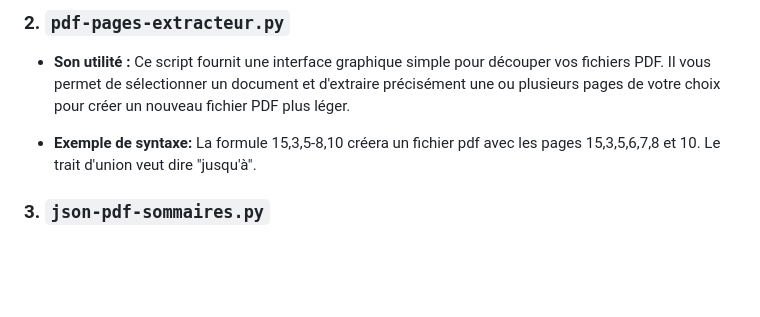
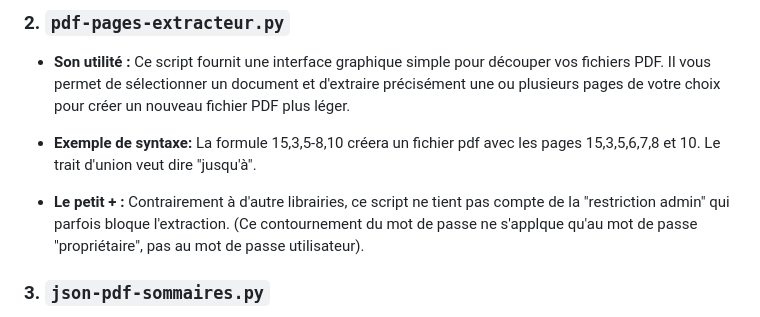
Before and after one commit to fxpar/artifacts, a Markdown page: pdf-manipulator/readme.md, the part around the change. GitHub-like rendering; blank space fills up the shorter version.

```diff
--- a/pdf-manipulator/readme.md
+++ b/pdf-manipulator/readme.md
@@ -21,6 +21,8 @@ Ce dépôt contient un ensemble de scripts Python conçus pour automatiser et si
 * **Son utilité :** Ce script fournit une interface graphique simple pour découper vos fichiers PDF. Il vous permet de sélectionner un document et d'extraire précisément une ou plusieurs pages de votre choix pour créer un nouveau fichier PDF plus léger.
 
 * **Exemple de syntaxe:** La formule 15,3,5-8,10 créera un fichier pdf avec les pages 15,3,5,6,7,8 et 10. Le trait d'union veut dire "jusqu'à".
+
+* **Le petit + :** Contrairement à d'autre librairies, ce script ne tient pas compte de la "restriction admin" qui parfois bloque l'extraction. (Ce contournement du mot de passe ne s'applque qu'au mot de passe "propriétaire", pas au mot de passe utilisateur).
 
 ### 3. `json-pdf-sommaires.py`
 
```
